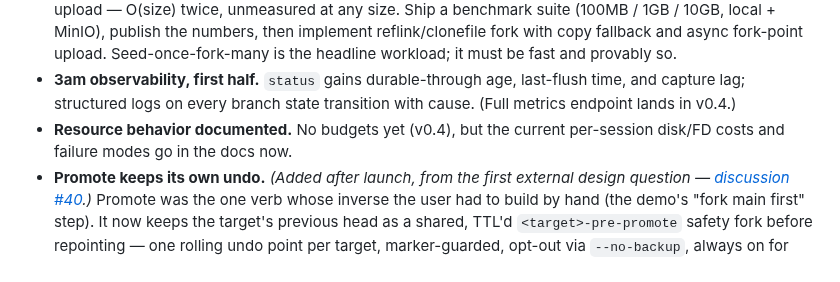
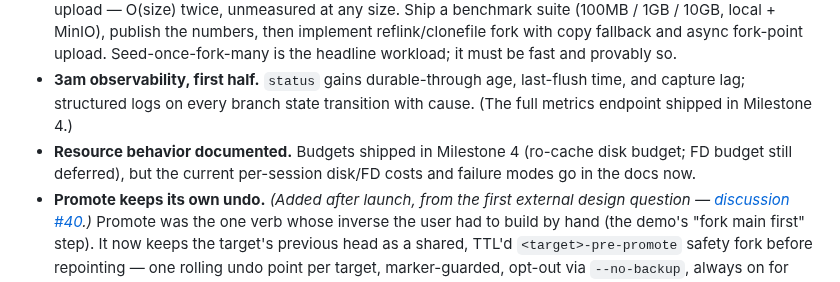
Before and after one commit to sricola/offshoot, a Markdown page: ROADMAP.md, the part around the change. GitHub-like rendering.

```diff
--- a/ROADMAP.md
+++ b/ROADMAP.md
@@ -117,8 +117,8 @@ of work, leak branches forever, or take the slow path by default.*
   must be fast and provably so.
 - **3am observability, first half.** `status` gains durable-through age,
   last-flush time, and capture lag; structured logs on every branch state
-  transition with cause. (Full metrics endpoint lands in v0.4.)
-- **Resource behavior documented.** No budgets yet (v0.4), but the current
+  transition with cause. (The full metrics endpoint shipped in Milestone 4.)
+- **Resource behavior documented.** Budgets shipped in Milestone 4 (ro-cache disk budget; FD budget still deferred), but the current
   per-session disk/FD costs and failure modes go in the docs now.
 - **Promote keeps its own undo.** *(Added after launch, from the first
   external design question — [discussion
```
Also changed, not shown: docs/limitations.md (+1 -2 lines), docs/recipes/kubernetes.md (+2 -5 lines).
